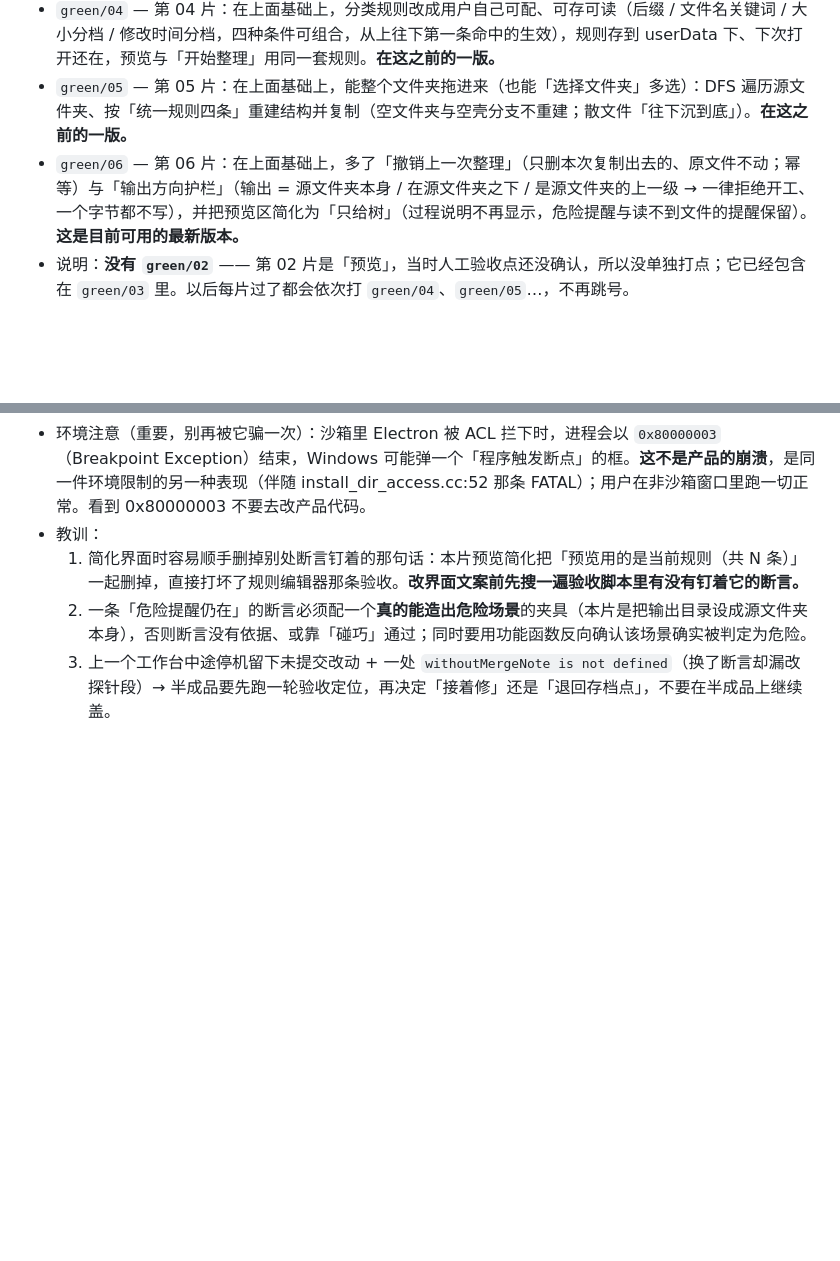
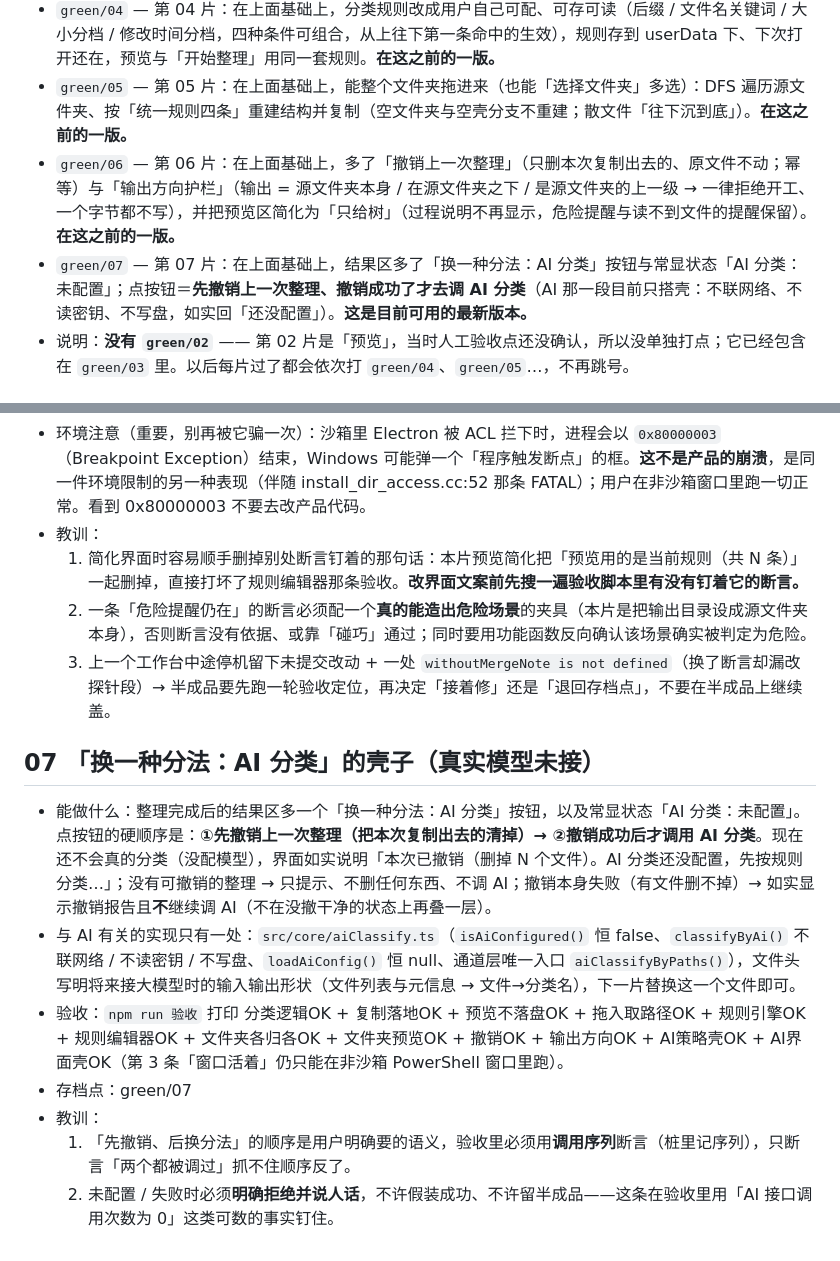
Before and after one commit to yangssss163/file-classify-system, a Markdown page: ENGINEERING-LOG.md, 2 parts joined by grey strips. Rendered like a GitHub page; blank space fills up the shorter version.

Commit message:
工程记录 07：补 07 片的记录与存档点对照（green/07）
- 追加 07 片记录：「换一种分法：AI 分类」的壳子（真实模型未接）——点按钮的硬顺序是先撤销、后 AI；
  与 AI 有关的实现只有 src/core/aiClassify.ts 一处；验收多了 AI策略壳OK 与 AI界面壳OK 两条；
  教训是「顺序语义必须用调用序列断言」「未配置/失败必须明确拒绝并说人话，用可数的事实钉住」。
- 存档点对照加入 green/07，并把「目前可用的最新版本」挪到 green/07（green/06 改成「在这之前的一版」）。
- 代码本身在上一提交（51b36cb）里，本提交只动 ENGINEERING-LOG.md。

```diff
--- a/ENGINEERING-LOG.md
+++ b/ENGINEERING-LOG.md
@@ -5,7 +5,8 @@
 - `green/03` — 第 03 片：在 01 的基础上，多了「预览（不落盘）」，并且修好了真窗口里按钮/拖拽全死、拖入取路径失效的问题。**在这之前的一版。**
 - `green/04` — 第 04 片：在上面基础上，分类规则改成用户自己可配、可存可读（后缀 / 文件名关键词 / 大小分档 / 修改时间分档，四种条件可组合，从上往下第一条命中的生效），规则存到 userData 下、下次打开还在，预览与「开始整理」用同一套规则。**在这之前的一版。**
 - `green/05` — 第 05 片：在上面基础上，能整个文件夹拖进来（也能「选择文件夹」多选）：DFS 遍历源文件夹、按「统一规则四条」重建结构并复制（空文件夹与空壳分支不重建；散文件「往下沉到底」）。**在这之前的一版。**
-- `green/06` — 第 06 片：在上面基础上，多了「撤销上一次整理」（只删本次复制出去的、原文件不动；幂等）与「输出方向护栏」（输出 = 源文件夹本身 / 在源文件夹之下 / 是源文件夹的上一级 → 一律拒绝开工、一个字节都不写），并把预览区简化为「只给树」（过程说明不再显示，危险提醒与读不到文件的提醒保留）。**这是目前可用的最新版本。**
+- `green/06` — 第 06 片：在上面基础上，多了「撤销上一次整理」（只删本次复制出去的、原文件不动；幂等）与「输出方向护栏」（输出 = 源文件夹本身 / 在源文件夹之下 / 是源文件夹的上一级 → 一律拒绝开工、一个字节都不写），并把预览区简化为「只给树」（过程说明不再显示，危险提醒与读不到文件的提醒保留）。**在这之前的一版。**
+- `green/07` — 第 07 片：在上面基础上，结果区多了「换一种分法：AI 分类」按钮与常显状态「AI 分类：未配置」；点按钮＝**先撤销上一次整理、撤销成功了才去调 AI 分类**（AI 那一段目前只搭壳：不联网络、不读密钥、不写盘，如实回「还没配置」）。**这是目前可用的最新版本。**
 - 说明：**没有 `green/02`** —— 第 02 片是「预览」，当时人工验收点还没确认，所以没单独打点；它已经包含在 `green/03` 里。以后每片过了都会依次打 `green/04`、`green/05`…，不再跳号。
 
 ## 01 拖入并按后缀复制分类
@@ -66,3 +67,12 @@
   1. 简化界面时容易顺手删掉别处断言钉着的那句话：本片预览简化把「预览用的是当前规则（共 N 条）」一起删掉，直接打坏了规则编辑器那条验收。**改界面文案前先搜一遍验收脚本里有没有钉着它的断言。**
   2. 一条「危险提醒仍在」的断言必须配一个**真的能造出危险场景**的夹具（本片是把输出目录设成源文件夹本身），否则断言没有依据、或靠「碰巧」通过；同时要用功能函数反向确认该场景确实被判定为危险。
   3. 上一个工作台中途停机留下未提交改动 + 一处 `withoutMergeNote is not defined`（换了断言却漏改探针段）→ 半成品要先跑一轮验收定位，再决定「接着修」还是「退回存档点」，不要在半成品上继续盖。
+
+## 07 「换一种分法：AI 分类」的壳子（真实模型未接）
+- 能做什么：整理完成后的结果区多一个「换一种分法：AI 分类」按钮，以及常显状态「AI 分类：未配置」。点按钮的硬顺序是：**①先撤销上一次整理（把本次复制出去的清掉）→ ②撤销成功后才调用 AI 分类**。现在还不会真的分类（没配模型），界面如实说明「本次已撤销（删掉 N 个文件）。AI 分类还没配置，先按规则分类…」；没有可撤销的整理 → 只提示、不删任何东西、不调 AI；撤销本身失败（有文件删不掉）→ 如实显示撤销报告且**不**继续调 AI（不在没撤干净的状态上再叠一层）。
+- 与 AI 有关的实现只有一处：`src/core/aiClassify.ts`（`isAiConfigured()` 恒 false、`classifyByAi()` 不联网络 / 不读密钥 / 不写盘、`loadAiConfig()` 恒 null、通道层唯一入口 `aiClassifyByPaths()`），文件头写明将来接大模型时的输入输出形状（文件列表与元信息 → 文件→分类名），下一片替换这一个文件即可。
+- 验收：`npm run 验收` 打印 分类逻辑OK + 复制落地OK + 预览不落盘OK + 拖入取路径OK + 规则引擎OK + 规则编辑器OK + 文件夹各归各OK + 文件夹预览OK + 撤销OK + 输出方向OK + AI策略壳OK + AI界面壳OK（第 3 条「窗口活着」仍只能在非沙箱 PowerShell 窗口里跑）。
+- 存档点：green/07
+- 教训：
+  1. 「先撤销、后换分法」的顺序是用户明确要的语义，验收里必须用**调用序列**断言（桩里记序列），只断言「两个都被调过」抓不住顺序反了。
+  2. 未配置 / 失败时必须**明确拒绝并说人话**，不许假装成功、不许留半成品——这条在验收里用「AI 接口调用次数为 0」这类可数的事实钉住。
```
